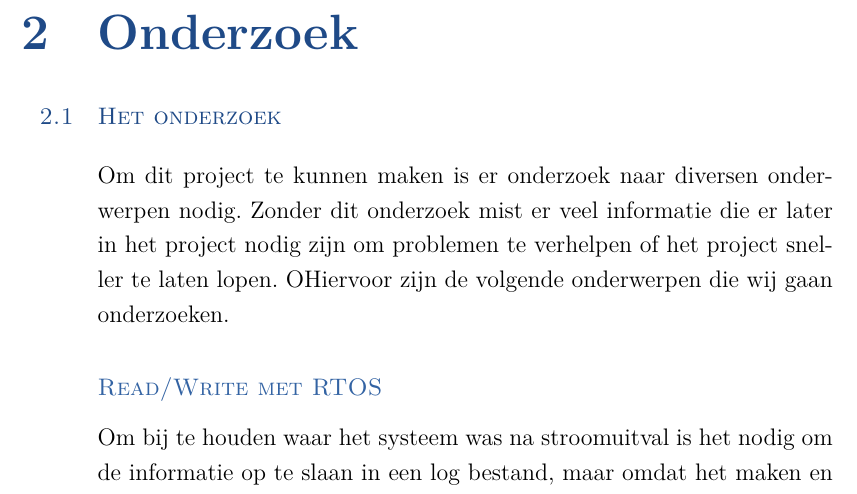
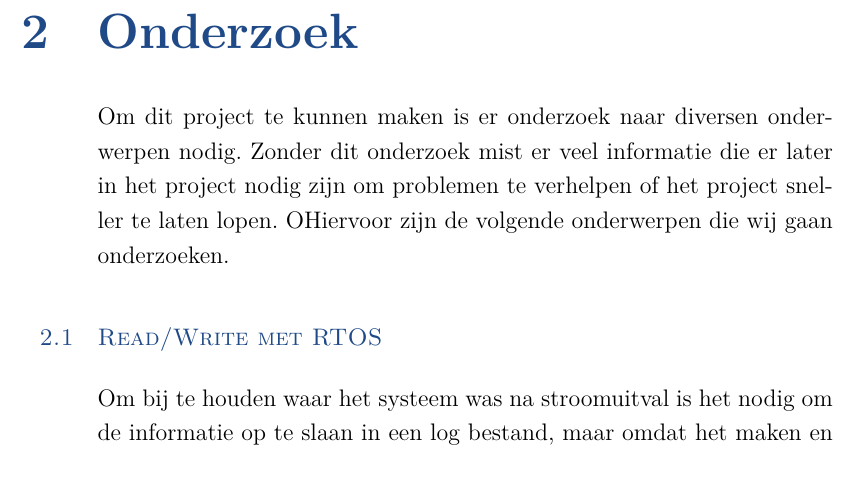
Before and after one commit to martijnvandijk/th06, a LaTeX document (Documentatie/Plan van aanpak/plan_van_aanpak.tex, which reads Documentatie/Plan van aanpak/Chapters/Onderzoek.tex): part of page 3 of 8, cut so that both start at the same text. Compiled offline with XeLaTeX.

Commit message:
changed subsections to sections

```diff
--- a/Documentatie/Plan van aanpak/Chapters/Onderzoek.tex
+++ b/Documentatie/Plan van aanpak/Chapters/Onderzoek.tex
@@ -1,8 +1,7 @@
 \chapter{Onderzoek}
-\section{Het onderzoek}
 Om dit project te kunnen maken is er onderzoek naar diversen onderwerpen nodig. Zonder dit onderzoek mist er veel informatie die er later in het project nodig zijn om problemen te verhelpen of het project sneller te laten lopen.
 OHiervoor zijn de volgende onderwerpen die wij gaan onderzoeken.
-\subsection {Read/Write met RTOS}
+\section {Read/Write met RTOS}
 Om bij te houden waar het systeem was na stroomuitval is het nodig om de informatie op te slaan in een log bestand, maar omdat het maken en schrijven in een
 bestand een actie van het OS is, kan dit het rest van het systeem in een sleep zetten. Om te onderzoeken of dit een probleem wordt met deadlines van het realtime systeem gaan wij
 onderzoeken hoe lang het duurt om een log file te maken, en dan meerdere keren het bestand openen, schrijven en daarna sluiten om te kijken hoe lang het duurt. Als deze periode niet de
```
Also changed, not shown: Documentatie/Plan van aanpak/Chapters/Onderzoek.tex (4 more changed lines).
